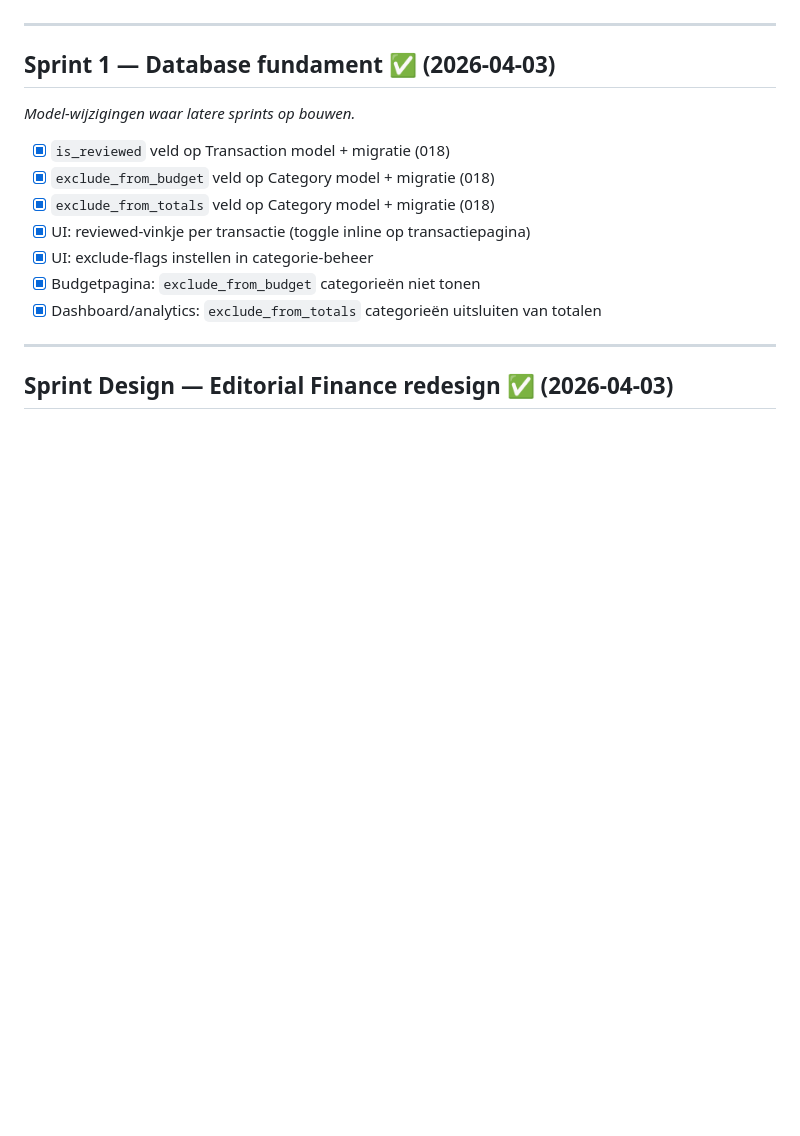
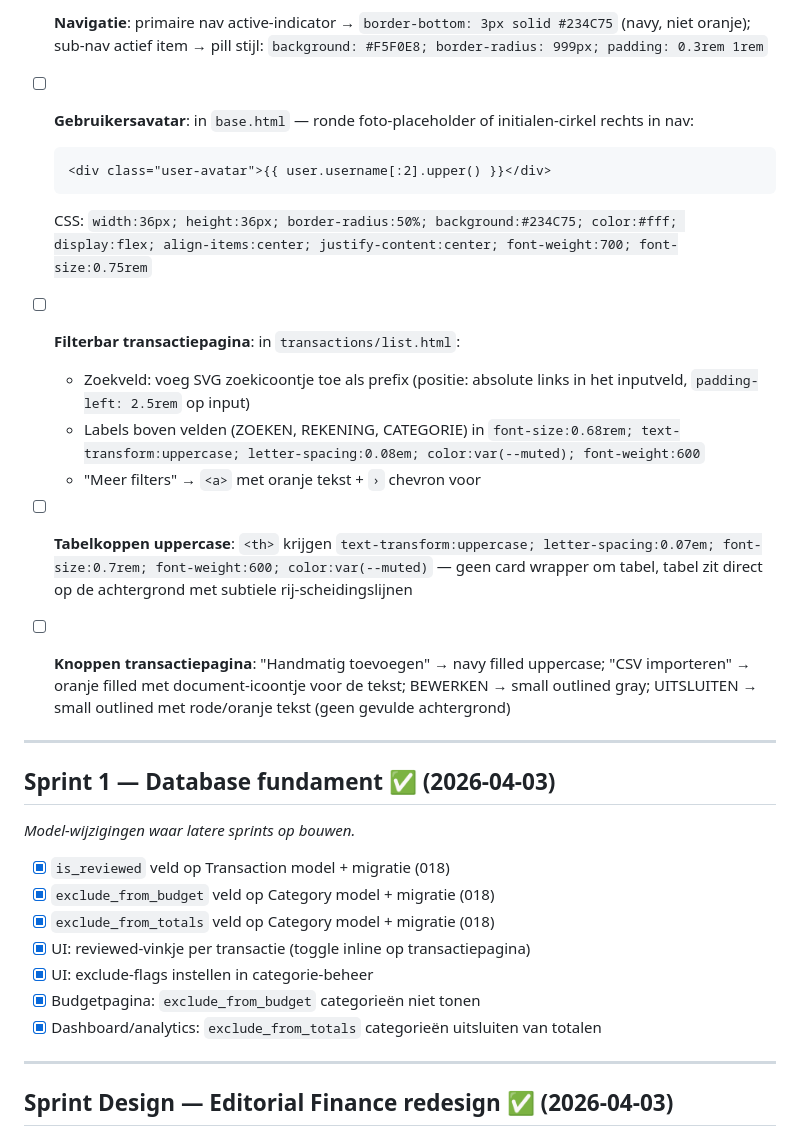
Before and after one commit to gjagils/checkthepockets, a Markdown page: BACKLOG.md, the part around one of its changes. Rendered like a GitHub page; blank space fills up the shorter version.

````diff
--- a/BACKLOG.md
+++ b/BACKLOG.md
@@ -48,3 +72,20 @@ Sprints zijn gegroepeerd op gedeelde bestanden voor maximale efficiëntie per se
+- [ ] **Navigatie**: primaire nav active-indicator → `border-bottom: 3px solid #234C75` (navy, niet oranje);
+  sub-nav actief item → pill stijl: `background: #F5F0E8; border-radius: 999px; padding: 0.3rem 1rem`
+
+- [ ] **Gebruikersavatar**: in `base.html` — ronde foto-placeholder of initialen-cirkel rechts in nav:
+  ```html
+  <div class="user-avatar">{{ user.username[:2].upper() }}</div>
+  ```
+  CSS: `width:36px; height:36px; border-radius:50%; background:#234C75; color:#fff; display:flex; align-items:center; justify-content:center; font-weight:700; font-size:0.75rem`
+
+- [ ] **Filterbar transactiepagina**: in `transactions/list.html`:
+  - Zoekveld: voeg SVG zoekicoontje toe als prefix (positie: absolute links in het inputveld, `padding-left: 2.5rem` op input)
+  - Labels boven velden (ZOEKEN, REKENING, CATEGORIE) in `font-size:0.68rem; text-transform:uppercase; letter-spacing:0.08em; color:var(--muted); font-weight:600`
+  - "Meer filters" → `<a>` met oranje tekst + `›` chevron voor
+
+- [ ] **Tabelkoppen uppercase**: `<th>` krijgen `text-transform:uppercase; letter-spacing:0.07em; font-size:0.7rem; font-weight:600; color:var(--muted)` — geen card wrapper om tabel, tabel zit direct op de achtergrond met subtiele rij-scheidingslijnen
+
+- [ ] **Knoppen transactiepagina**: "Handmatig toevoegen" → navy filled uppercase; "CSV importeren" → oranje filled met document-icoontje voor de tekst; BEWERKEN → small outlined gray; UITSLUITEN → small outlined met rode/oranje tekst (geen gevulde achtergrond)
 
 ---
 
````
Also changed, not shown: other parts of BACKLOG.md (+48 -24 lines).
